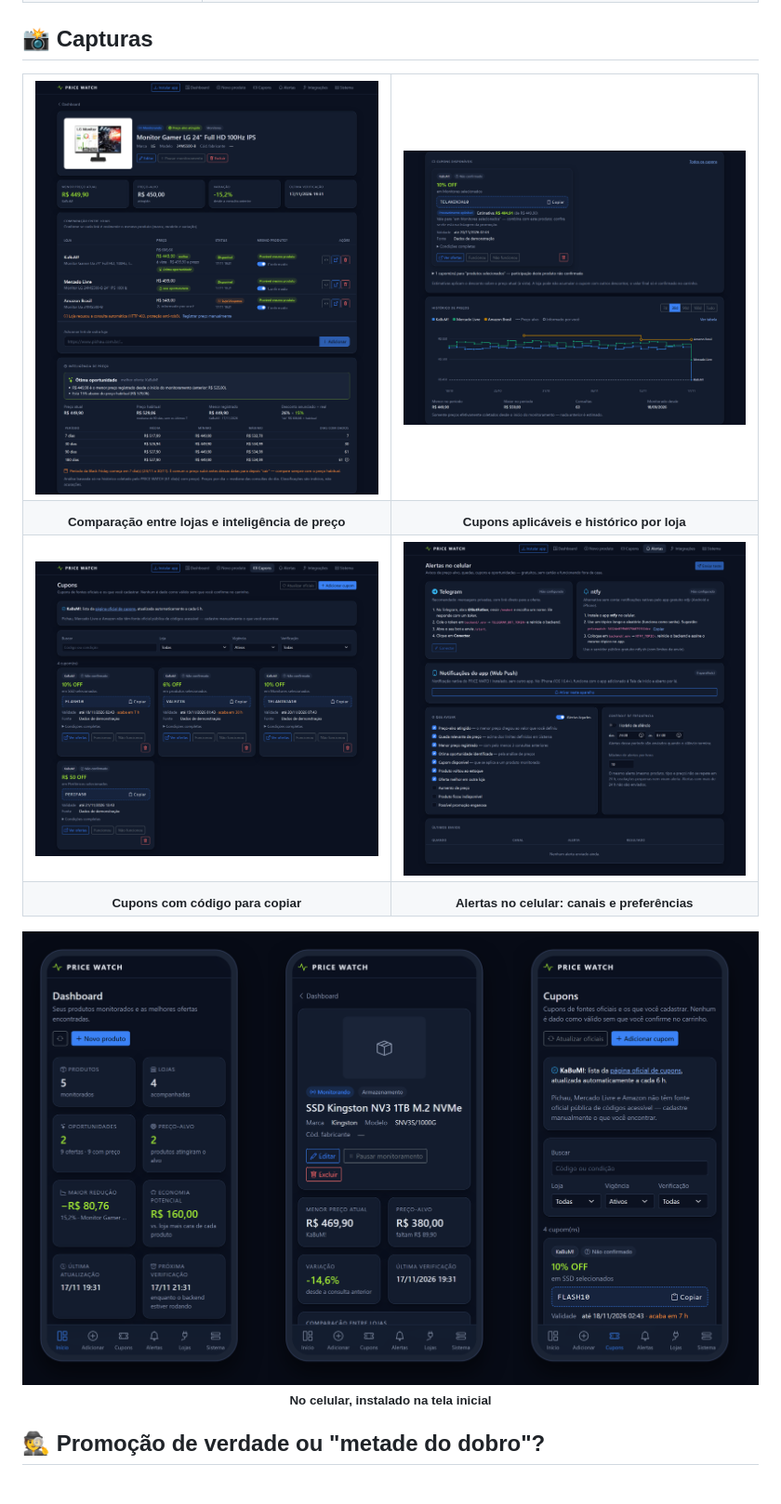
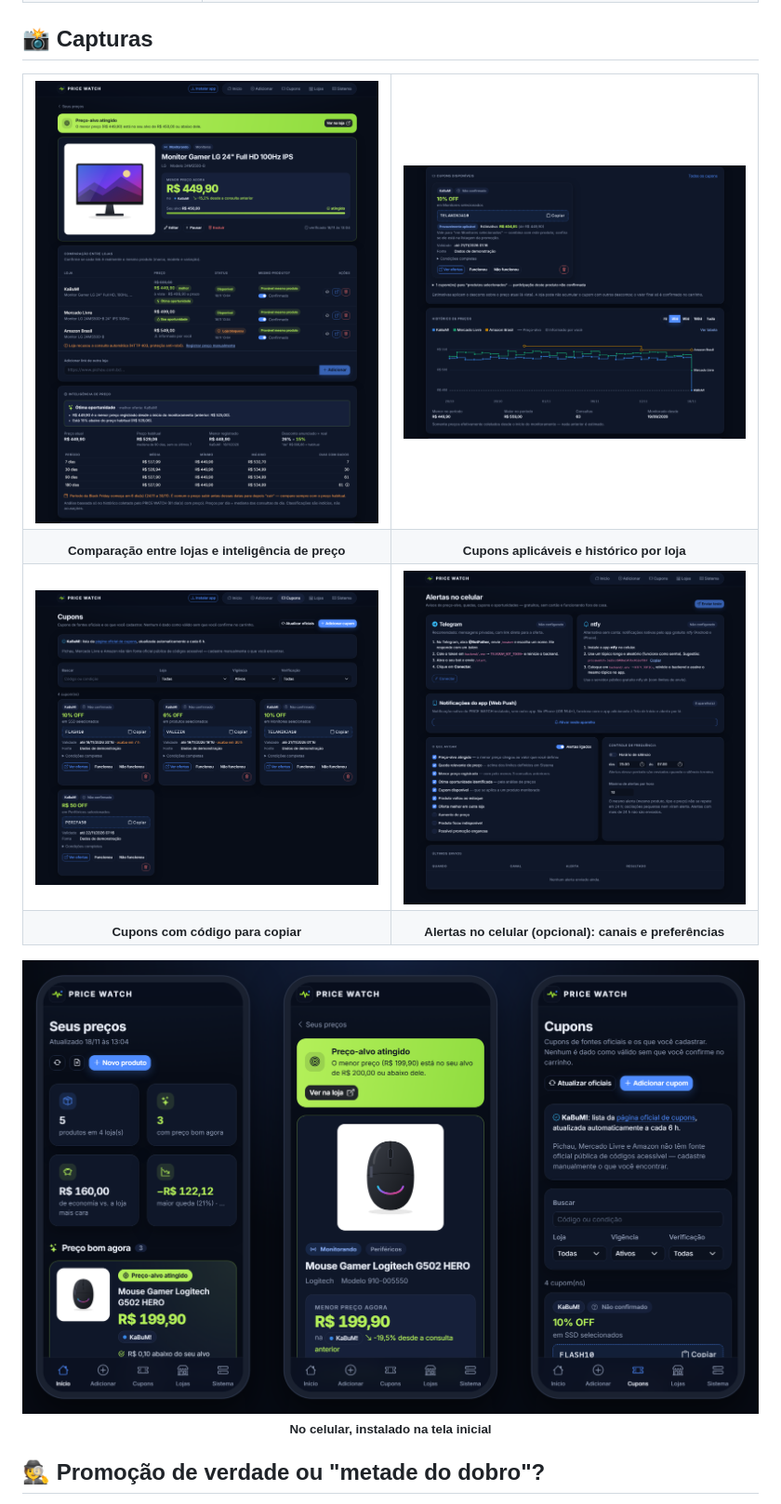
Before and after one commit to SouzaKaique/PriceWatch, a Markdown page: README.md, the part around the change. Shown at 93% size. GitHub-like rendering; pictures changed too: docs/screenshots/alertas.png, docs/screenshots/celular.png, docs/screenshots/cupons-e-historico.png.

```diff
--- a/README.md
+++ b/README.md
@@ -58,7 +58,7 @@
   </tr>
   <tr>
     <td align="center"><sub><b>Cupons com código para copiar</b></sub></td>
-    <td align="center"><sub><b>Alertas no celular: canais e preferências</b></sub></td>
+    <td align="center"><sub><b>Alertas no celular (opcional): canais e preferências</b></sub></td>
   </tr>
 </table>
 
```
Also changed, not shown: docs/screenshots/dashboard.png, 1 other file.
